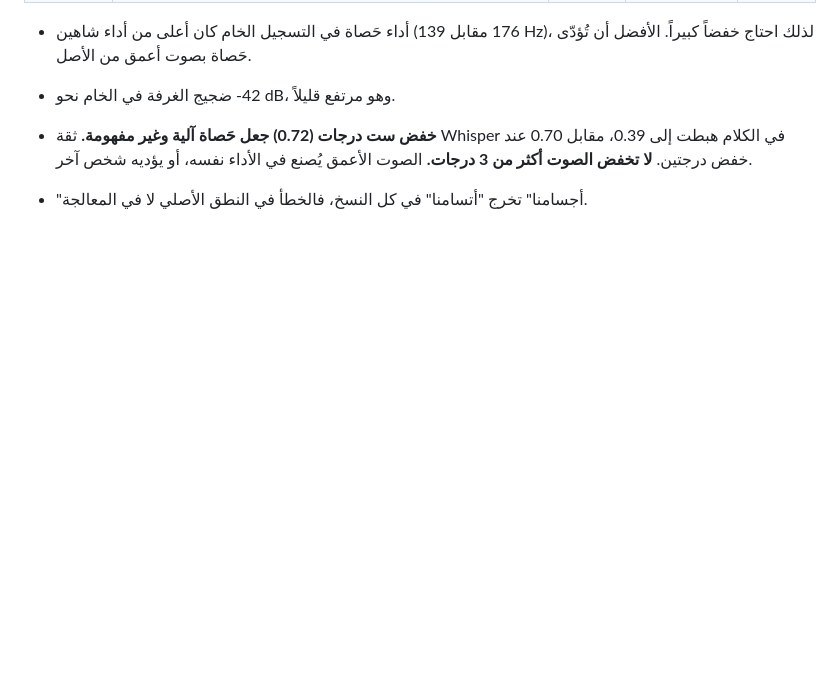
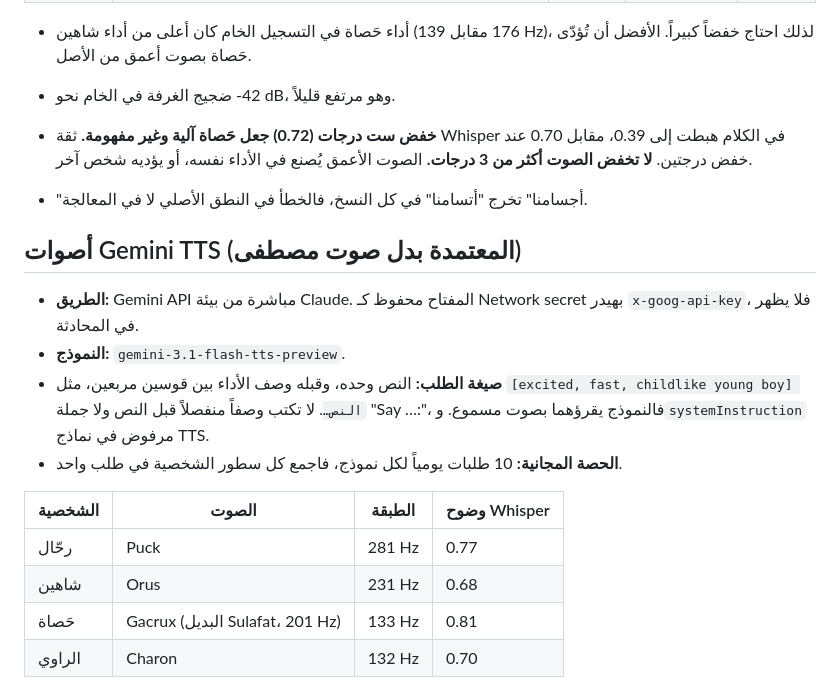
Before and after one commit to btar457/Ai-mation, a Markdown page: docs/oasis-team/characters.md, the part around the change. Rendered like a GitHub page; blank space fills up the shorter version.

Commit message:
Document Gemini TTS setup and voice choices for Oasis Team
Co-Authored-By: Claude Opus 5.5 <noreply@anthropic.com>
Claude-Session: https://claude.ai/code/session_01WFvCcbo91Lk3EpViHBA6og

```diff
--- a/docs/oasis-team/characters.md
+++ b/docs/oasis-team/characters.md
@@ -114,3 +114,17 @@ calm warm smile, plain light green background, + قالب الأسلوب
 
 - **خفض ست درجات (0.72) جعل حَصاة آلية وغير مفهومة.** ثقة Whisper في الكلام هبطت إلى 0.39، مقابل 0.70 عند خفض درجتين. **لا تخفض الصوت أكثر من 3 درجات.** الصوت الأعمق يُصنع في الأداء نفسه، أو يؤديه شخص آخر.
 - "أجسامنا" تخرج "أتسامنا" في كل النسخ، فالخطأ في النطق الأصلي لا في المعالجة.
+
+## أصوات Gemini TTS (المعتمدة بدل صوت مصطفى)
+
+- **الطريق:** Gemini API مباشرة من بيئة Claude. المفتاح محفوظ كـ Network secret بهيدر `x-goog-api-key`، فلا يظهر في المحادثة.
+- **النموذج:** `gemini-3.1-flash-tts-preview`.
+- **صيغة الطلب:** النص وحده، وقبله وصف الأداء بين قوسين مربعين، مثل `[excited, fast, childlike young boy] النص…`. لا تكتب وصفاً منفصلاً قبل النص ولا جملة "Say …:"، فالنموذج يقرؤهما بصوت مسموع. و`systemInstruction` مرفوض في نماذج TTS.
+- **الحصة المجانية:** 10 طلبات يومياً لكل نموذج، فاجمع كل سطور الشخصية في طلب واحد.
+
+| الشخصية | الصوت | الطبقة | وضوح Whisper |
+|---|---|---|---|
+| رحّال | Puck | 281 Hz | 0.77 |
+| شاهين | Orus | 231 Hz | 0.68 |
+| حَصاة | Gacrux (البديل Sulafat، 201 Hz) | 133 Hz | 0.81 |
+| الراوي | Charon | 132 Hz | 0.70 |
```
